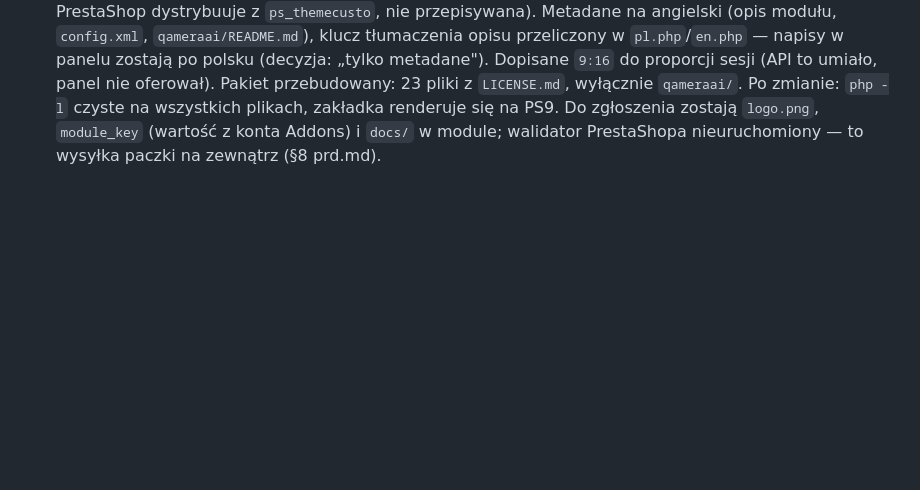
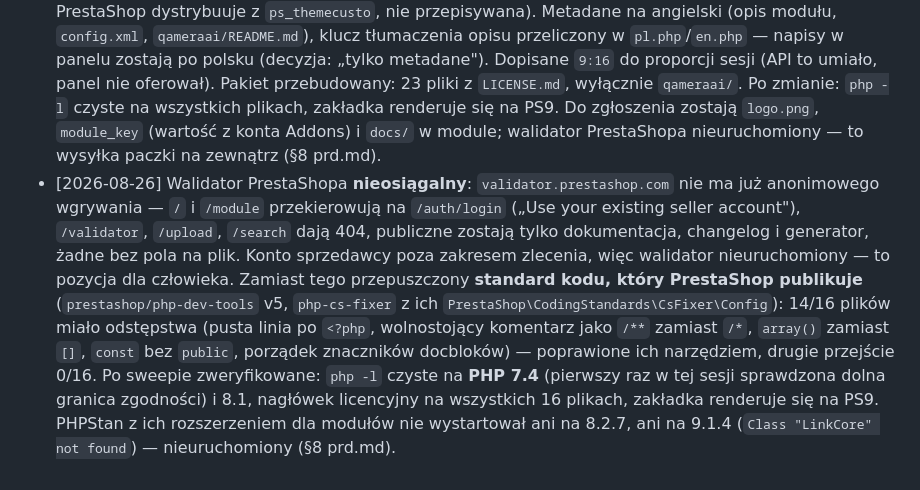
Before and after one commit to 200iqlabs/qamera-prestashop-plugin, a Markdown page: goals.md, the part around the change. GitHub-like rendering; blank space fills up the shorter version.

Commit message:
Log that the Addons validator now needs a seller account
Co-Authored-By: Claude Opus 5 (1M context) <noreply@anthropic.com>

```diff
--- a/goals.md
+++ b/goals.md
@@ -93,3 +93,4 @@ Dopisuj 1 linię na sesję. Format: `[data] M{N}: decyzja — dlaczego (odwołan
 - [2026-06-10] M3: Flow A (zdjęcie→packshot) zwalidowany live na PS8 (realna generacja, count=1): upload→register source→czekaj `analysis_status=described`→submit `job_type=packshot`→poll `in_progress`→`completed` z podpisanym URL→render packshota z accept/reject, bez przeładowania. AdminQameraAjaxController proxuje API server-side (klucz nigdy w przeglądarce). Bugi złapane przez smoke (nie lint): (1) `jsonError()` private kolidował z public `AdminControllerCore::jsonError()` → PHP fatal, każda akcja 500 → rename `apiError()`; (2) analiza Gemini > 12s okna controllera → JS retry na `code=analysis_pending` (asset cached, re-check tani) do SUBMIT_RETRY_MAX. Fix M2 znaleziony przy okazji: strona produktu PS8/9 to Symfony route (`/sell/catalog/products-v2/{id}/edit`, brak `controller=`) → `actionAdminControllerSetMedia` nie odpalał, tab bez stylu/JS → CSS/JS inline w tpl (+guard double-init). Smoke przez Playwright (`tools/flow-a.py`, `tools/smoke-ui.py`). PS9 jeszcze nietestowany. Accept→galeria w M4 (§3 prd.md).
 - [2026-08-26] Weryfikacja po przerwie + grunt pod Addons: pytanie o wyciek z `GET /products/{ref}` ZAMKNIĘTE — wyniki są zawężone (`installation_id` + `product_id` w `listByProduct`, klucz API związany z instalacją; empirycznie 4 produkty, 0 naruszeń, `tools/probe-ref.php` przepisany na narzędzie orzekające z kodem wyjścia). `GET /images` nie istnieje (405), `GET /packshots` zawęża po `product_ref` — moduł nie woła żadnego z nich; jedyny odczyt ponad produkt to `GET /jobs`, filtr `product_ref` zacieśniony do fail-closed. Core Flow przeszedł end-to-end z karty produktu na PS 9.1.4 (produkt 1 / `ps-1`): upload+register → packshot job `c392d0fe` → polling → accept → sesja `256229d4` (pierwsza próba padła po stronie platformy, automatyczne ponowienie OK) → publikacja `id_image=28`. Złapany realny bug: `QameraApiClient::request()` brał poprawny `Job` z niepustym polem `error` za kopertę błędu, więc każde nieudane / `retry_pending` zadanie kończyło się „nieoczekiwanym błędem serwera" i zatrzymanym pollerem — naprawione (`isErrorEnvelope()`: 4xx/5xx albo `error` jedynym kluczem). Kształty żądań i odpowiedzi (13 wywołań) zwalidowane strukturalnie wobec `plugin-v1.yaml` — 0 odstępstw. Do Addons brakuje: decyzji o licencji (blokuje nagłówki w 16 plikach PHP), `logo.png`, `module_key`, `docs/` w module, angielskich tekstów źródłowych. Raport: `docs/weryfikacja-2026-08.md` (§3, §8 prd.md).
 - [2026-08-26] Grunt pod Addons: licencja **AFL-3.0** (decyzja Pawła — ta sama, którą noszą moduły rdzenia PrestaShopa; permisywna, nie blokuje sprzedaży, a i tak nic nie chroni oprócz klucza API). Nagłówek „NOTICE OF LICENSE" w 16/16 plików PHP + `qameraai/LICENSE.md` (kopia tekstu, który PrestaShop dystrybuuje z `ps_themecusto`, nie przepisywana). Metadane na angielski (opis modułu, `config.xml`, `qameraai/README.md`), klucz tłumaczenia opisu przeliczony w `pl.php`/`en.php` — napisy w panelu zostają po polsku (decyzja: „tylko metadane"). Dopisane `9:16` do proporcji sesji (API to umiało, panel nie oferował). Pakiet przebudowany: 23 pliki z `LICENSE.md`, wyłącznie `qameraai/`. Po zmianie: `php -l` czyste na wszystkich plikach, zakładka renderuje się na PS9. Do zgłoszenia zostają `logo.png`, `module_key` (wartość z konta Addons) i `docs/` w module; walidator PrestaShopa nieuruchomiony — to wysyłka paczki na zewnątrz (§8 prd.md).
+- [2026-08-26] Walidator PrestaShopa **nieosiągalny**: `validator.prestashop.com` nie ma już anonimowego wgrywania — `/` i `/module` przekierowują na `/auth/login` („Use your existing seller account"), `/validator`, `/upload`, `/search` dają 404, publiczne zostają tylko dokumentacja, changelog i generator, żadne bez pola na plik. Konto sprzedawcy poza zakresem zlecenia, więc walidator nieuruchomiony — to pozycja dla człowieka. Zamiast tego przepuszczony **standard kodu, który PrestaShop publikuje** (`prestashop/php-dev-tools` v5, `php-cs-fixer` z ich `PrestaShop\CodingStandards\CsFixer\Config`): 14/16 plików miało odstępstwa (pusta linia po `<?php`, wolnostojący komentarz jako `/**` zamiast `/*`, `array()` zamiast `[]`, `const` bez `public`, porządek znaczników docbloków) — poprawione ich narzędziem, drugie przejście 0/16. Po sweepie zweryfikowane: `php -l` czyste na **PHP 7.4** (pierwszy raz w tej sesji sprawdzona dolna granica zgodności) i 8.1, nagłówek licencyjny na wszystkich 16 plikach, zakładka renderuje się na PS9. PHPStan z ich rozszerzeniem dla modułów nie wystartował ani na 8.2.7, ani na 9.1.4 (`Class "LinkCore" not found`) — nieuruchomiony (§8 prd.md).
```
